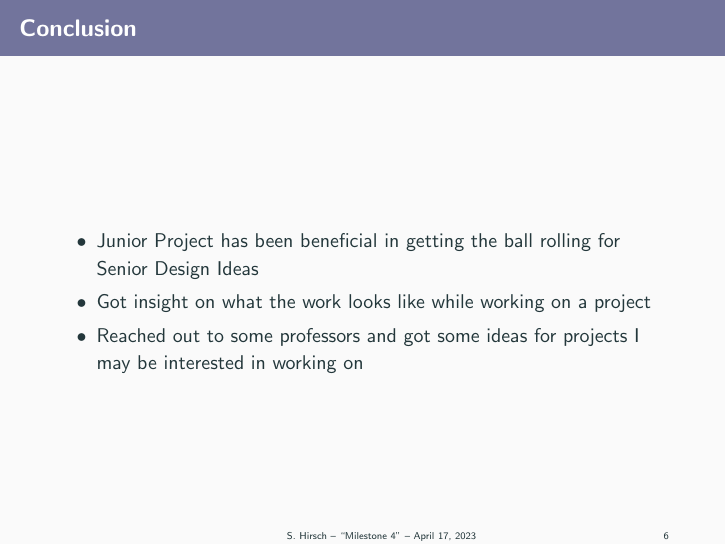
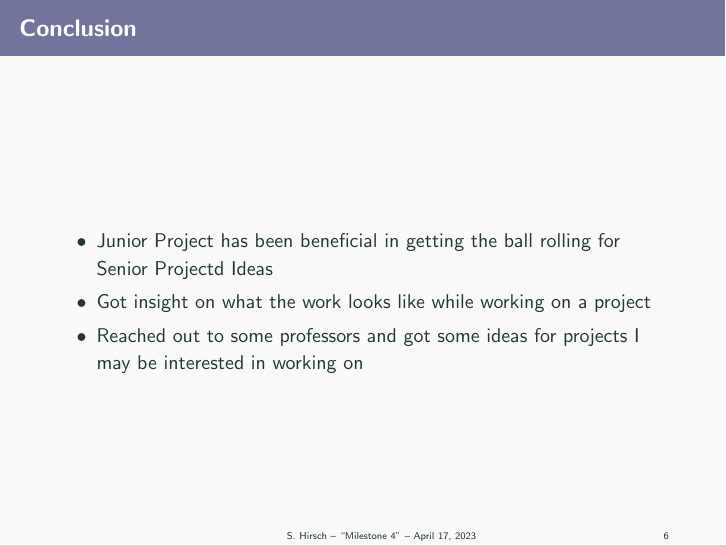
Before and after one commit to spencerhirsch/junior_project, LaTeX slides (milestone4/milestone4.tex): page 6 of 6. Compiled offline with pdfLaTeX.

```diff
--- a/milestone4/milestone4.tex
+++ b/milestone4/milestone4.tex
@@ -196,7 +196,7 @@
 
 \begin{frame}[fragile]{Conclusion}
   \begin{itemize}
-    \item Junior Project has been beneficial in getting the ball rolling for Senior Design Ideas
+    \item Junior Project has been beneficial in getting the ball rolling for Senior Projectd Ideas
     \item Got insight on what the work looks like while working on a project
     \item Reached out to some professors and got some ideas for projects I may be interested in working on
   \end{itemize}
```
